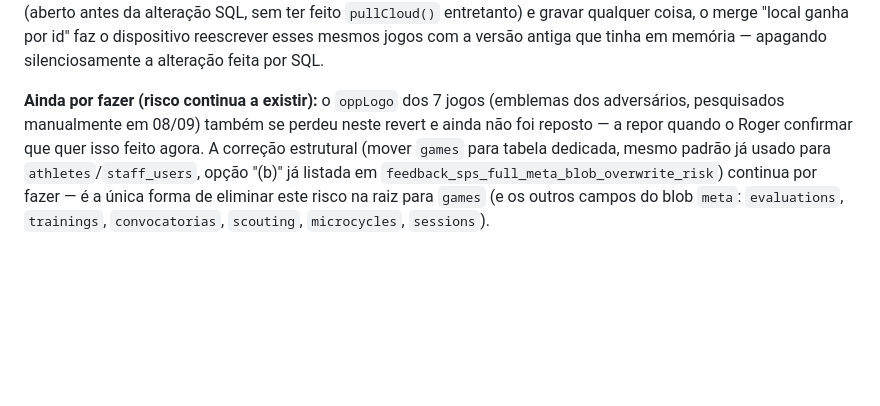
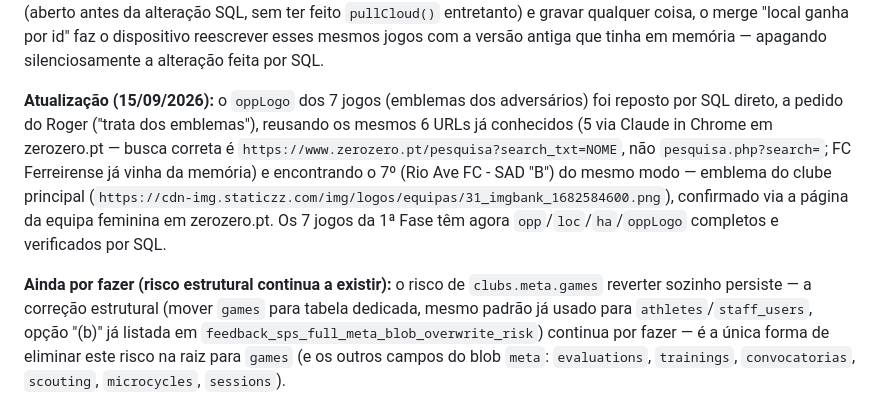
Before and after one commit to RogerPinheiro77/SPS-Sports-Performance, a Markdown page: CLAUDE.md, the part around the change. Rendered like a GitHub page; blank space fills up the shorter version.

Commit message:
docs: regista reposição dos emblemas (oppLogo) dos 7 jogos da 1ª Fase
Co-Authored-By: Claude Sonnet 5 <noreply@anthropic.com>
Claude-Session: https://claude.ai/code/session_01PqYFm1RFkGJrBC8yN1AZpA

```diff
--- a/CLAUDE.md
+++ b/CLAUDE.md
@@ -173,10 +173,18 @@ coisa, o merge "local ganha por id" faz o dispositivo reescrever esses
 mesmos jogos com a versão antiga que tinha em memória — apagando
 silenciosamente a alteração feita por SQL.
 
-**Ainda por fazer (risco continua a existir):** o `oppLogo` dos 7 jogos
-(emblemas dos adversários, pesquisados manualmente em 08/09) também se
-perdeu neste revert e ainda não foi reposto — a repor quando o Roger
-confirmar que quer isso feito agora. A correção estrutural (mover `games`
+**Atualização (15/09/2026):** o `oppLogo` dos 7 jogos (emblemas dos
+adversários) foi reposto por SQL direto, a pedido do Roger ("trata dos
+emblemas"), reusando os mesmos 6 URLs já conhecidos (5 via Claude in Chrome
+em zerozero.pt — busca correta é `https://www.zerozero.pt/pesquisa?search_txt=NOME`,
+não `pesquisa.php?search=`; FC Ferreirense já vinha da memória) e encontrando
+o 7º (Rio Ave FC - SAD "B") do mesmo modo — emblema do clube principal
+(`https://cdn-img.staticzz.com/img/logos/equipas/31_imgbank_1682584600.png`),
+confirmado via a página da equipa feminina em zerozero.pt. Os 7 jogos da 1ª
+Fase têm agora `opp`/`loc`/`ha`/`oppLogo` completos e verificados por SQL.
+
+**Ainda por fazer (risco estrutural continua a existir):** o risco de
+`clubs.meta.games` reverter sozinho persiste — a correção estrutural (mover `games`
 para tabela dedicada, mesmo padrão já usado para `athletes`/`staff_users`,
 opção "(b)" já listada em `feedback_sps_full_meta_blob_overwrite_risk`)
 continua por fazer — é a única forma de eliminar este risco na raiz para
```
